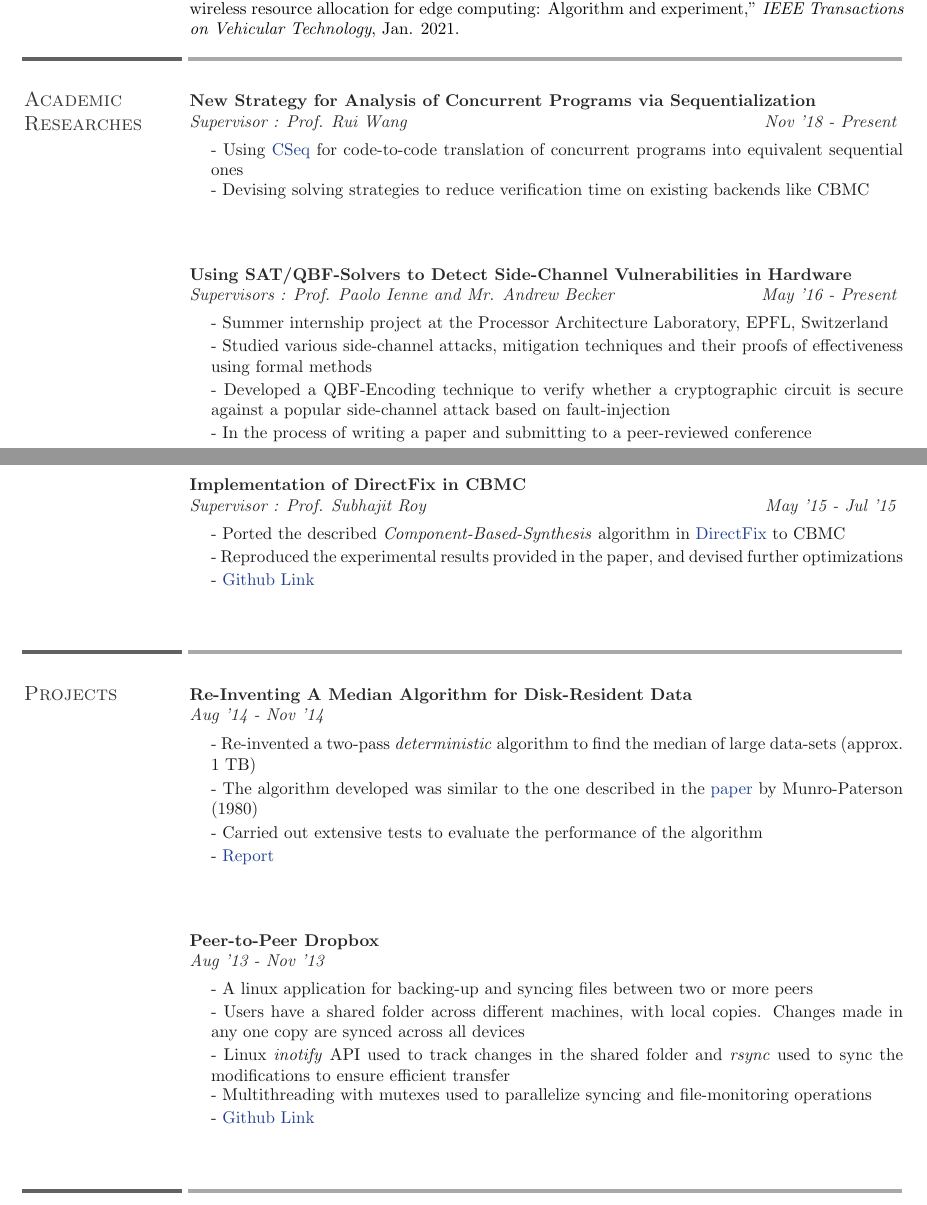
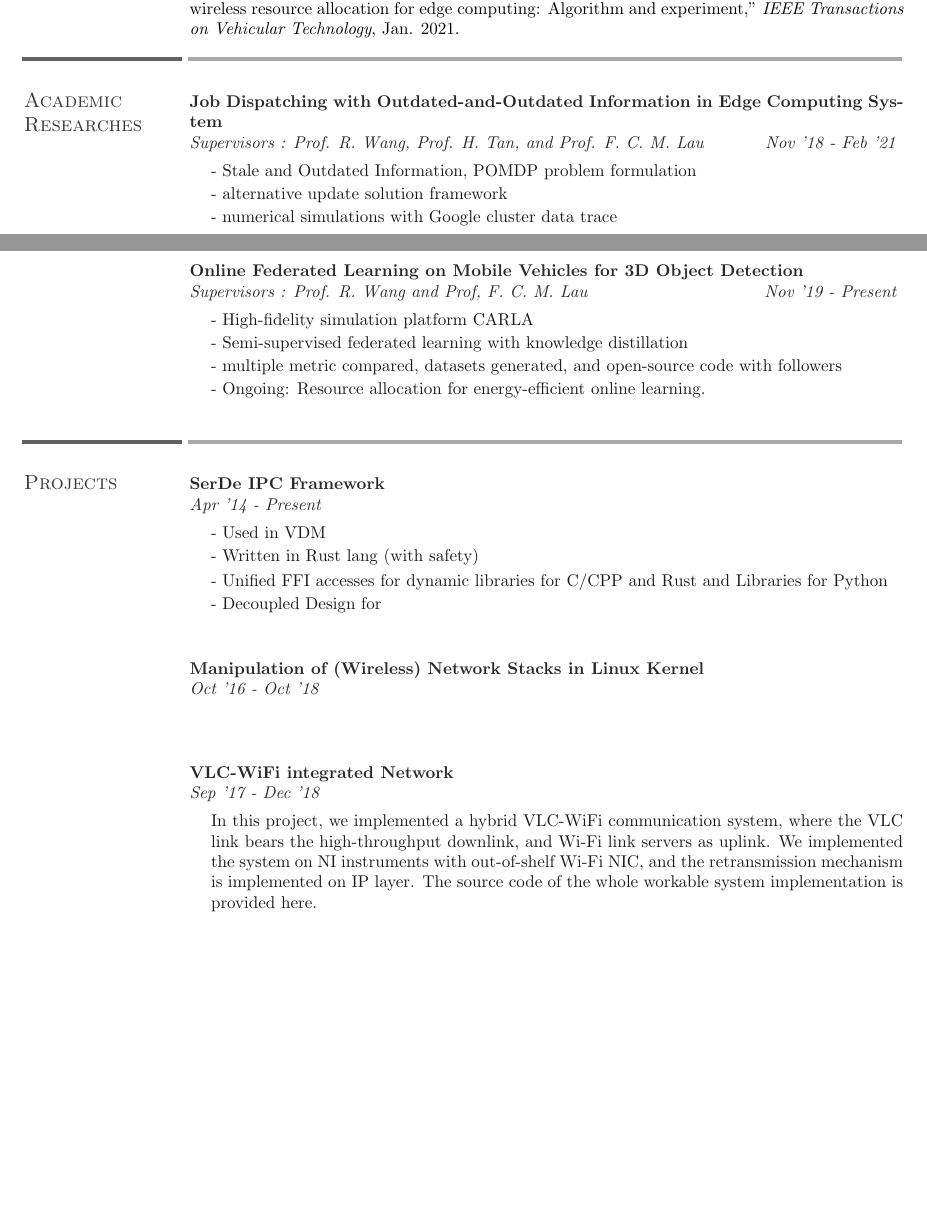
Before and after one commit to iamhyc/my-cv-template, a LaTeX CV (resume.tex, which reads simple_style.cls): two parts of pages 1 and 2 of 2, joined at a grey line, cut so that both start at the same text, the shorter picture padded with empty space. Compiled offline with pdfLaTeX.

Commit message:
temp update

```diff
--- a/resume.tex
+++ b/resume.tex
@@ -133,40 +136,28 @@
 \end{section}
 \sectionline
 
-%FIXME: modify and fill-in
 \section{Academic Researches}
 \begin{research}
-  \title{New Strategy for Analysis of Concurrent Programs via Sequentialization} % Edge Computing
-  \supervisor{Supervisor : Prof. Rui Wang}
-  \duration{Nov '18 - Present}
+  \title{Job Dispatching with Outdated-and-Outdated Information in Edge Computing System}
+  \supervisor{Supervisors : Prof. R. Wang, Prof. H. Tan, and Prof. F. C. M. Lau}
+  \duration{Nov '18 - Feb '21}
   \description{
-    - Using \href{http://users.ecs.soton.ac.uk/gp4/cseq/cseq.html}{CSeq} for code-to-code translation of concurrent programs into equivalent sequential ones\\
-    - Devising solving strategies to reduce verification time on existing backends like {CBMC}
+    - Stale and Outdated Information, POMDP problem formulation \\
+    - alternative update solution framework \\
+    - numerical simulations with Google cluster data trace
   }
 \end{research}
+\newpage
 
 \begin{research}
-  \title{Using SAT/QBF-Solvers to Detect Side-Channel Vulnerabilities in Hardware} % Vehicular Network
-  \supervisor{Supervisors : Prof. Paolo Ienne and Mr. Andrew Becker}
-  \duration{May '16 - Present}
+  \title{Online Federated Learning on Mobile Vehicles for 3D Object Detection}
+  \supervisor{Supervisors : Prof. R. Wang and Prof, F. C. M. Lau }
+  \duration{Nov '19 - Present}
   \description{
-    - Summer internship project at the Processor Architecture Laboratory, EPFL, Switzerland\\
-    - Studied various side-channel attacks, mitigation techniques and their proofs of effectiveness using formal methods\\
-    - Developed a QBF-Encoding technique to verify whether a cryptographic circuit is secure against a popular side-channel attack based on fault-injection\\
-    - In the process of writing a paper and submitting to a peer-reviewed conference\\
-  }
-\end{research}
-% \newpage
-
-\begin{research}
-  \title{Implementation of DirectFix in CBMC} % VLC-WiFi integrated Network
-  \supervisor{Supervisor : Prof. Subhajit Roy}
-  %\links{\href{https://github.com/rbavishi/iCBMC}{Github Link}}
-  \duration{May '15 - Jul '15}
-  \description{
-    - Ported the described \emph{Component-Based-Synthesis} algorithm in \href{https://www.comp.nus.edu.sg/~abhik/pdf/ICSE15-directfix.pdf}{DirectFix} to CBMC\\
-    - Reproduced the experimental results provided in the paper, and devised further optimizations\\
-    - \href{https://github.com/rbavishi/iCBMC}{Github Link}
+    - High-fidelity simulation platform CARLA \\
+    - Semi-supervised federated learning with knowledge distillation \\
+    - multiple metric compared, datasets generated, and open-source code with followers \\
+    - Ongoing: Resource allocation for energy-efficient online learning.
   }
 \end{research}
 
@@ -181,41 +172,51 @@
 %FIXME: modify and fill-in
 \begin{section}{Projects}
     \begin{project}
-        \title{Re-Inventing A Median Algorithm for Disk-Resident Data} % VDM
-        % \supervisor{Supervisor : Prof. Surender Baswana}
-        \duration{Aug '14 - Nov '14}
+        \title{SerDe IPC Framework} % VDM
+        \duration{Apr '14 - Present}
         \description{
-            - Re-invented a two-pass \textit{deterministic} algorithm to find the median of large data-sets (approx. 1 TB)\\
-            - The algorithm developed was similar to the one described in the \href{http://polylogblog.files.wordpress.com/2009/08/80munro-median.pdf}{paper} by Munro-Paterson (1980)\\
-            - Carried out extensive tests to evaluate the performance of the algorithm\\
-            - \href{https://drive.google.com/file/d/0B0--s-r8CTxgZTU3RzB3YnhMMVU/view}{Report}
+          - Used in VDM \\
+          - Written in Rust lang (with safety) \\
+          - Unified FFI accesses for dynamic libraries for C/CPP and Rust and Libraries for Python \\
+          - Decoupled Design for
+          % - Re-invented a two-pass \textit{deterministic} algorithm to find the median of large data-sets (approx. 1 TB)\\
+          % - The algorithm developed was similar to the one described in the \href{http://polylogblog.files.wordpress.com/2009/08/80munro-median.pdf}{paper} by Munro-Paterson (1980)\\
+          % - Carried out extensive tests to evaluate the performance of the algorithm\\
+          % - \href{https://drive.google.com/file/d/0B0--s-r8CTxgZTU3RzB3YnhMMVU/view}{Report}
         }
     \end{project}
 
     \begin{project}
-        \title{Peer-to-Peer Dropbox} %Netfilter + Netlink
-        % \supervisor{Supervisor : Prof. Subhajit Roy}
-        \duration{Aug '13 - Nov '13}
+        \title{Manipulation of (Wireless) Network Stacks in Linux Kernel} %Netfilter + Netlink + mac80211
+        \duration{Oct '16 - Oct '18}
         \description{
-            - A linux application for backing-up and syncing files between two or more peers\\
-            - Users have a shared folder across different machines, with local copies. Changes made in any one copy are synced across all devices\\
-            - Linux \emph{inotify} API used to track changes in the shared folder and \emph{rsync} used to sync the modifications to ensure efficient transfer\\
-            - Multithreading with mutexes used to parallelize syncing and file-monitoring operations\\
-            - \href{https://github.com/rbavishi/P2P-Dropbox}{Github Link}
+            % - A linux application for backing-up and syncing files between two or more peers\\
+            % - Users have a shared folder across different machines, with local copies. Changes made in any one copy are synced across all devices\\
+            % - Linux \emph{inotify} API used to track changes in the shared folder and \emph{rsync} used to sync the modifications to ensure efficient transfer\\
+            % - Multithreading with mutexes used to parallelize syncing and file-monitoring operations\\
+            % - \href{https://github.com/rbavishi/P2P-Dropbox}{Github Link}
         }
-        \end{project}
+    \end{project}
+
+    \begin{project}
+      \title{VLC-WiFi integrated Network}
+      %\links{\href{https://github.com/rbavishi/iCBMC}{Github Link}}
+      \duration{Sep '17 - Dec '18}
+      \description{
+        In this project, we implemented a hybrid VLC-WiFi communication system, where the VLC link bears the high-throughput downlink, and Wi-Fi link servers as uplink. We implemented the system on NI instruments with out-of-shelf Wi-Fi NIC, and the retransmission mechanism is implemented on IP layer. The source code of the whole workable system implementation is provided here.
+        % The granted patent is 数据传输方法、装置、设备及存储介质 (CN110429979B).
+        % - Ported the described \emph{Component-Based-Synthesis} algorithm in \href{https://www.comp.nus.edu.sg/~abhik/pdf/ICSE15-directfix.pdf}{DirectFix} to CBMC\\
+        % - Reproduced the experimental results provided in the paper, and devised further optimizations\\
+        % - \href{https://github.com/rbavishi/iCBMC}{Github Link}
+      }
+    \end{project}
+
 \end{section}
 
-\vspace{-2ex}
-\sectionline
+% \vspace{-2ex}
+% \sectionline
 %-------------------------------------------------------------------------------
 
-%-------------------------------------------------------------------------------
-%	Interests
-%-------------------------------------------------------------------------------
-% \section{Extra Interests}
-% \cusemph{Project Euler}: Solved : 257/560 \textit{(India Rank : 11)}\\
-% \cusemph{Hobbies}: Competitive Programming, CTF \& Wargames, Quizzing
 
 \end{resume}
 \end{document}
--- a/simple_style.cls
+++ b/simple_style.cls
@@ -705,7 +705,7 @@
   \hfill\textcolor{darkgray}{\textit{\projduration}}
   \vspace{1ex}\\
   \@descriptionbox{\projdesc} %\small\@descriptionbox{\projdesc}
-  \vspace{2ex}\\
+  \vspace{2ex}
 }
 
 \newenvironment{project}{
@@ -719,7 +719,7 @@
   \hfill\textcolor{darkgray}{\textit{\projduration}}
   \vspace{1ex}\\
   \@descriptionbox{\projdesc} %\small\@descriptionbox{\projdesc}
-  \vspace{2ex}\\
+  \vspace{2ex}
 }
 
 %%%%%%%%%%%%%%%%%%%%%%%%%%%%%%%%%%%%%%%%%%%%%%%%%%%%%%%%%%%%%%%%%%%%%%%%%%%%%%%%
```
Also changed, not shown: resume.tex (11 more changed lines).
